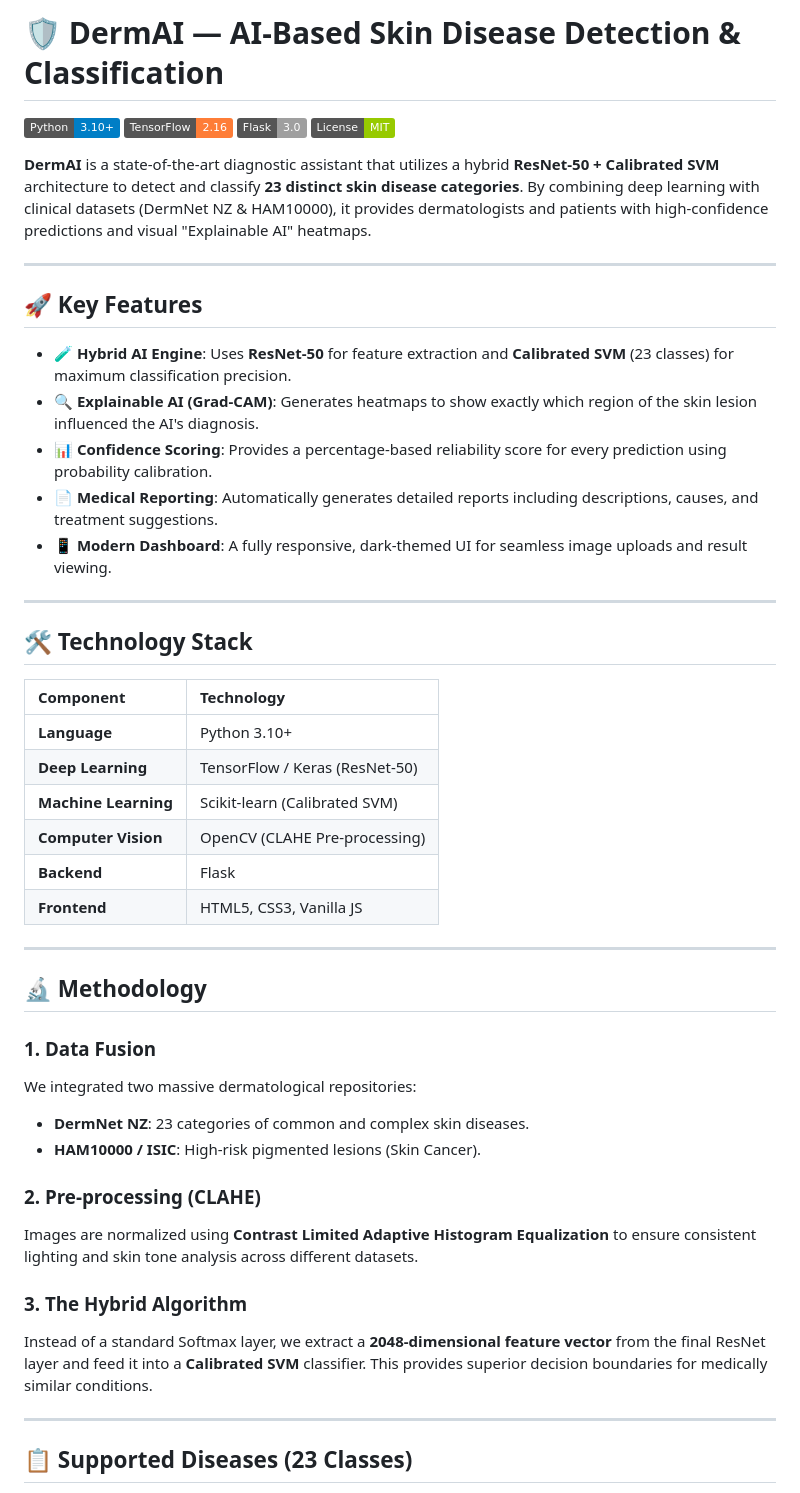
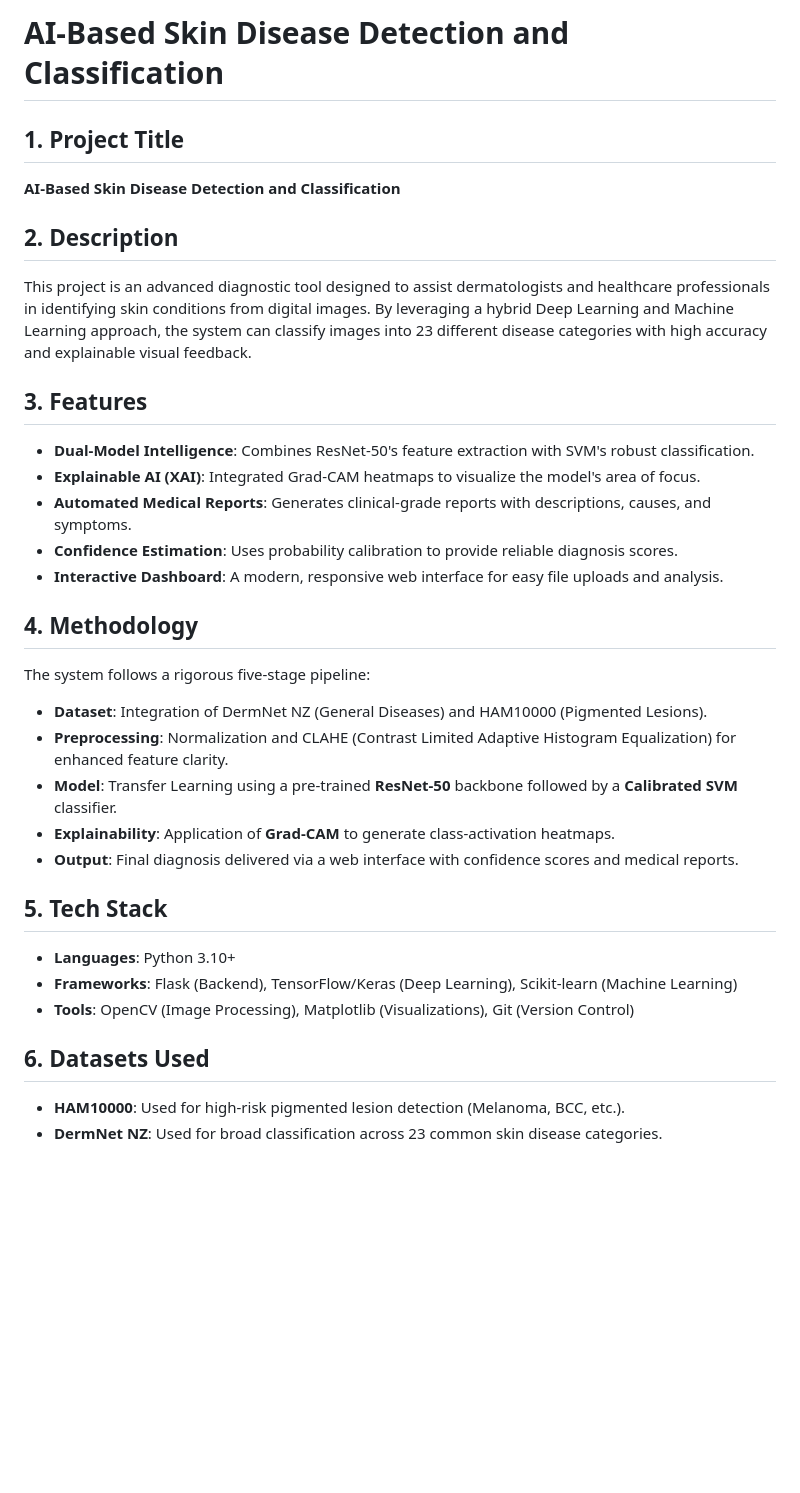
Before and after one commit to saivikas35/AI-BASED-SKIN-DISEASE-DETECTION-AND-CLASSIFICATION-, a Markdown page: README.md, the part around one of its changes. Rendered like a GitHub page; badges without logos; blank space fills up the shorter version.

```diff
--- a/README.md
+++ b/README.md
@@ -1,51 +1,32 @@
-# 🛡️ DermAI — AI-Based Skin Disease Detection & Classification
+# AI-Based Skin Disease Detection and Classification
 
-[![Python](https://img.shields.io/badge/Python-3.10%2B-blue?logo=python)](https://www.python.org/)
-[![TensorFlow](https://img.shields.io/badge/TensorFlow-2.16-orange?logo=tensorflow)](https://www.tensorflow.org/)
-[![Flask](https://img.shields.io/badge/Flask-3.0-lightgrey?logo=flask)](https://flask.palletsprojects.com/)
-[![License](https://img.shields.io/badge/License-MIT-green)](https://opensource.org/licenses/MIT)
+## 1. Project Title
+**AI-Based Skin Disease Detection and Classification**
 
-**DermAI** is a state-of-the-art diagnostic assistant that utilizes a hybrid **ResNet-50 + Calibrated SVM** architecture to detect and classify **23 distinct skin disease categories**. By combining deep learning with clinical datasets (DermNet NZ & HAM10000), it provides dermatologists and patients with high-confidence predictions and visual "Explainable AI" heatmaps.
+## 2. Description
+This project is an advanced diagnostic tool designed to assist dermatologists and healthcare professionals in identifying skin conditions from digital images. By leveraging a hybrid Deep Learning and Machine Learning approach, the system can classify images into 23 different disease categories with high accuracy and explainable visual feedback.
 
----
+## 3. Features
+*   **Dual-Model Intelligence**: Combines ResNet-50's feature extraction with SVM's robust classification.
+*   **Explainable AI (XAI)**: Integrated Grad-CAM heatmaps to visualize the model's area of focus.
+*   **Automated Medical Reports**: Generates clinical-grade reports with descriptions, causes, and symptoms.
+*   **Confidence Estimation**: Uses probability calibration to provide reliable diagnosis scores.
+*   **Interactive Dashboard**: A modern, responsive web interface for easy file uploads and analysis.
 
-## 🚀 Key Features
+## 4. Methodology
+The system follows a rigorous five-stage pipeline:
+*   **Dataset**: Integration of DermNet NZ (General Diseases) and HAM10000 (Pigmented Lesions).
+*   **Preprocessing**: Normalization and CLAHE (Contrast Limited Adaptive Histogram Equalization) for enhanced feature clarity.
+*   **Model**: Transfer Learning using a pre-trained **ResNet-50** backbone followed by a **Calibrated SVM** classifier.
+*   **Explainability**: Application of **Grad-CAM** to generate class-activation heatmaps.
+*   **Output**: Final diagnosis delivered via a web interface with confidence scores and medical reports.
 
-*   **🧪 Hybrid AI Engine**: Uses **ResNet-50** for feature extraction and **Calibrated SVM** (23 classes) for maximum classification precision.
-*   **🔍 Explainable AI (Grad-CAM)**: Generates heatmaps to show exactly which region of the skin lesion influenced the AI's diagnosis.
-*   **📊 Confidence Scoring**: Provides a percentage-based reliability score for every prediction using probability calibration.
-*   **📄 Medical Reporting**: Automatically generates detailed reports including descriptions, causes, and treatment suggestions.
-*   **📱 Modern Dashboard**: A fully responsive, dark-themed UI for seamless image uploads and result viewing.
+## 5. Tech Stack
+*   **Languages**: Python 3.10+
+*   **Frameworks**: Flask (Backend), TensorFlow/Keras (Deep Learning), Scikit-learn (Machine Learning)
+*   **Tools**: OpenCV (Image Processing), Matplotlib (Visualizations), Git (Version Control)
 
----
+## 6. Datasets Used
+*   **HAM10000**: Used for high-risk pigmented lesion detection (Melanoma, BCC, etc.).
+*   **DermNet NZ**: Used for broad classification across 23 common skin disease categories.
 
-## 🛠️ Technology Stack
-
-| Component | Technology |
-| :--- | :--- |
-| **Language** | Python 3.10+ |
-| **Deep Learning** | TensorFlow / Keras (ResNet-50) |
-| **Machine Learning** | Scikit-learn (Calibrated SVM) |
-| **Computer Vision** | OpenCV (CLAHE Pre-processing) |
-| **Backend** | Flask |
-| **Frontend** | HTML5, CSS3, Vanilla JS |
-
----
-
-## 🔬 Methodology
-
-### 1. Data Fusion
-We integrated two massive dermatological repositories:
-*   **DermNet NZ**: 23 categories of common and complex skin diseases.
-*   **HAM10000 / ISIC**: High-risk pigmented lesions (Skin Cancer).
-
-### 2. Pre-processing (CLAHE)
-Images are normalized using **Contrast Limited Adaptive Histogram Equalization** to ensure consistent lighting and skin tone analysis across different datasets.
-
-### 3. The Hybrid Algorithm
-Instead of a standard Softmax layer, we extract a **2048-dimensional feature vector** from the final ResNet layer and feed it into a **Calibrated SVM** classifier. This provides superior decision boundaries for medically similar conditions.
-
----
-
-## 📋 Supported Diseases (23 Classes)
-
```
Also changed, not shown: other parts of README.md (+36 -45 lines).
